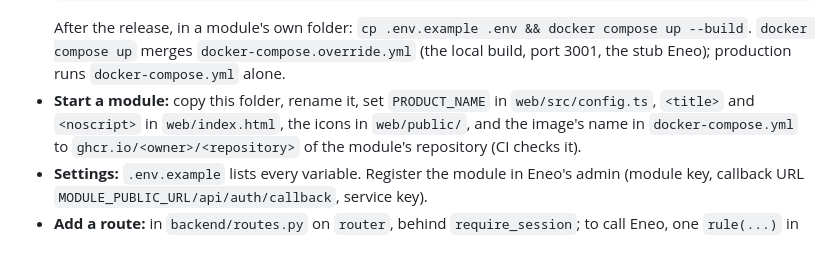
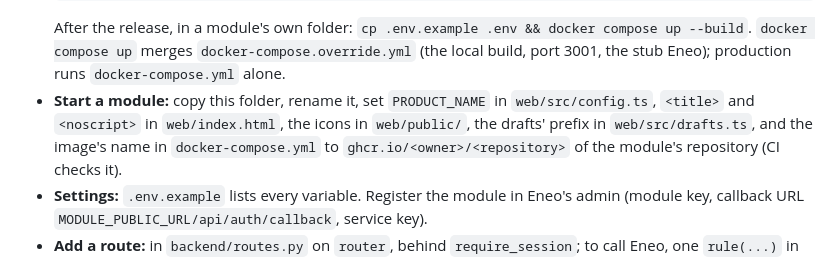
Before and after one commit to eneo-ai/eneo-module-kit, a Markdown page: template/README.md, the part around the change. Rendered like a GitHub page.

Commit message:
docs(template): a new module renames the drafts' prefix with the rest

````diff
--- a/template/README.md
+++ b/template/README.md
@@ -16,7 +16,7 @@ A module built from this template is AGPL-3.0-only, like Eneo (see `LICENSE`).
   ```
   After the release, in a module's own folder: `cp .env.example .env && docker compose up --build`. `docker compose up` merges
   `docker-compose.override.yml` (the local build, port 3001, the stub Eneo); production runs `docker-compose.yml` alone.
-- **Start a module:** copy this folder, rename it, set `PRODUCT_NAME` in `web/src/config.ts`, `<title>` and `<noscript>` in `web/index.html`, the icons in `web/public/`, and
+- **Start a module:** copy this folder, rename it, set `PRODUCT_NAME` in `web/src/config.ts`, `<title>` and `<noscript>` in `web/index.html`, the icons in `web/public/`, the drafts' prefix in `web/src/drafts.ts`, and
   the image's name in `docker-compose.yml` to `ghcr.io/<owner>/<repository>` of the module's repository (CI checks it).
 - **Settings:** `.env.example` lists every variable. Register the module in Eneo's admin (module key, callback URL
   `MODULE_PUBLIC_URL/api/auth/callback`, service key).
````
Also changed, not shown: docs/guides/new-module.md (+1 -0 lines), 1 other file.
